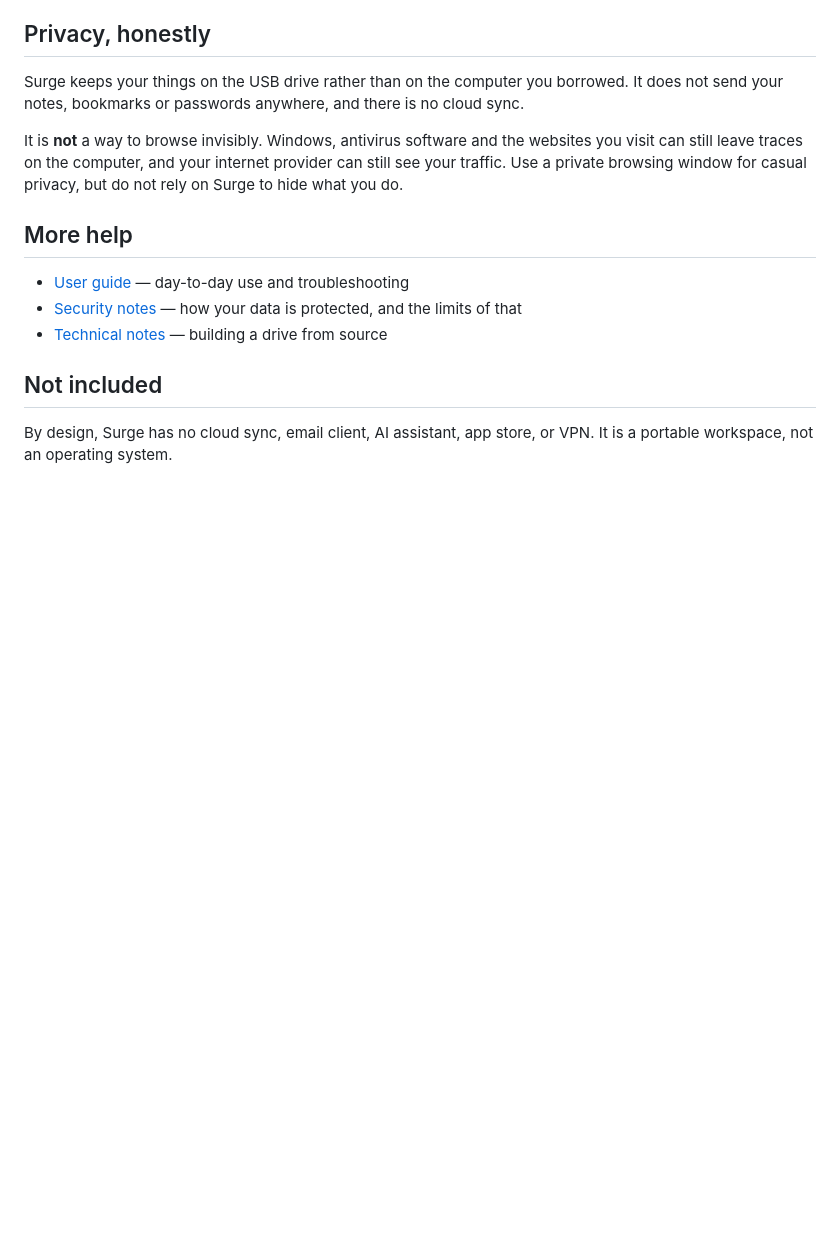
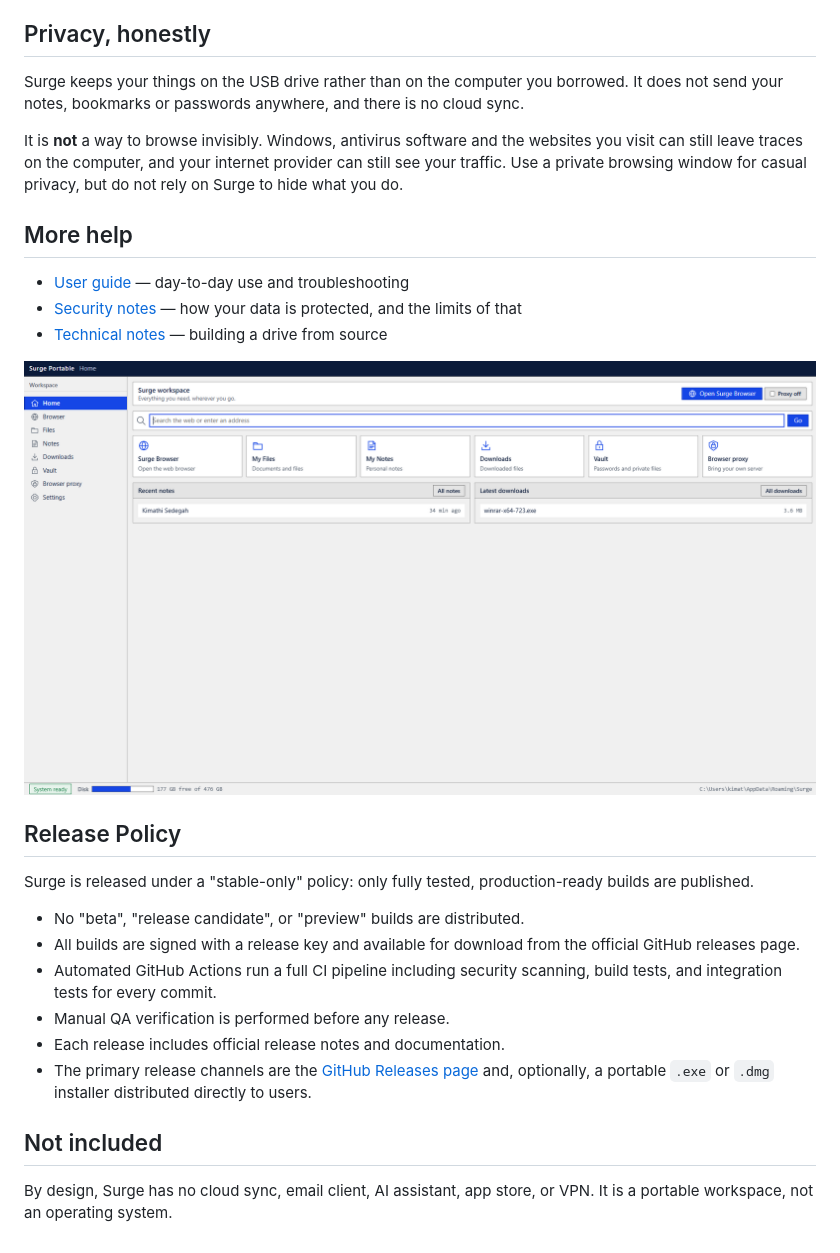
Before and after one commit to sedegah/SecureOS, a Markdown page: README.md, the part around the change. Drawn GitHub-style; pictures changed too: image.png (added); blank space fills up the shorter version.

```diff
--- a/README.md
+++ b/README.md
@@ -58,6 +58,18 @@ to hide what you do.
 - [Security notes](docs/SECURITY.md) — how your data is protected, and the limits of that
 - [Technical notes](docs/README.md) — building a drive from source
 
+![alt text](image.png)
+
+## Release Policy
+
+Surge is released under a "stable-only" policy: only fully tested, production-ready builds are published.
+* No "beta", "release candidate", or "preview" builds are distributed.
+* All builds are signed with a release key and available for download from the official GitHub releases page.
+* Automated GitHub Actions run a full CI pipeline including security scanning, build tests, and integration tests for every commit.
+* Manual QA verification is performed before any release.
+* Each release includes official release notes and documentation.
+* The primary release channels are the [GitHub Releases page](https://github.com/kimatkumar00/Surge/releases) and, optionally, a portable `.exe` or `.dmg` installer distributed directly to users.
+
 ## Not included
 
 By design, Surge has no cloud sync, email client, AI assistant, app store, or VPN. It is a
```
Also changed, not shown: 7 other files.
